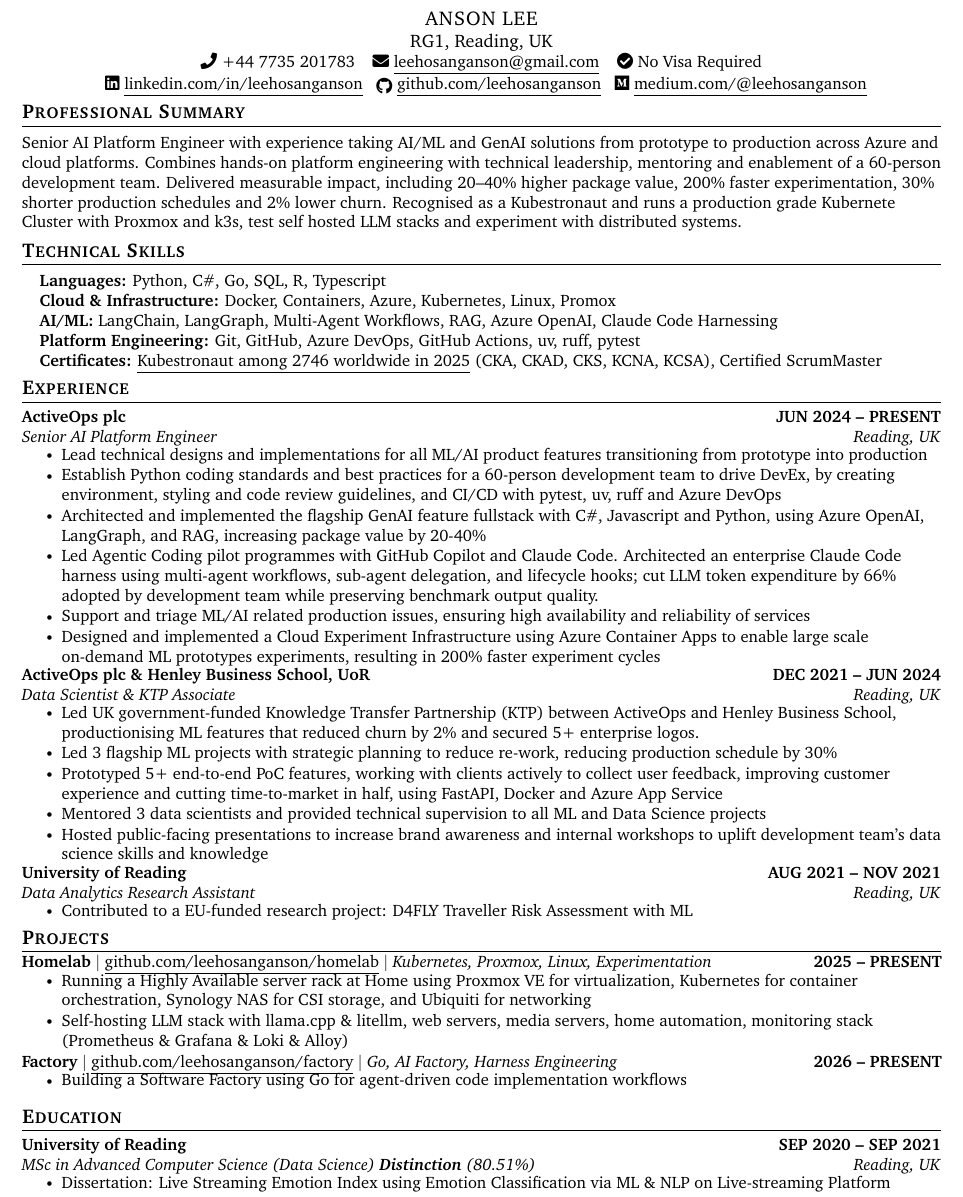
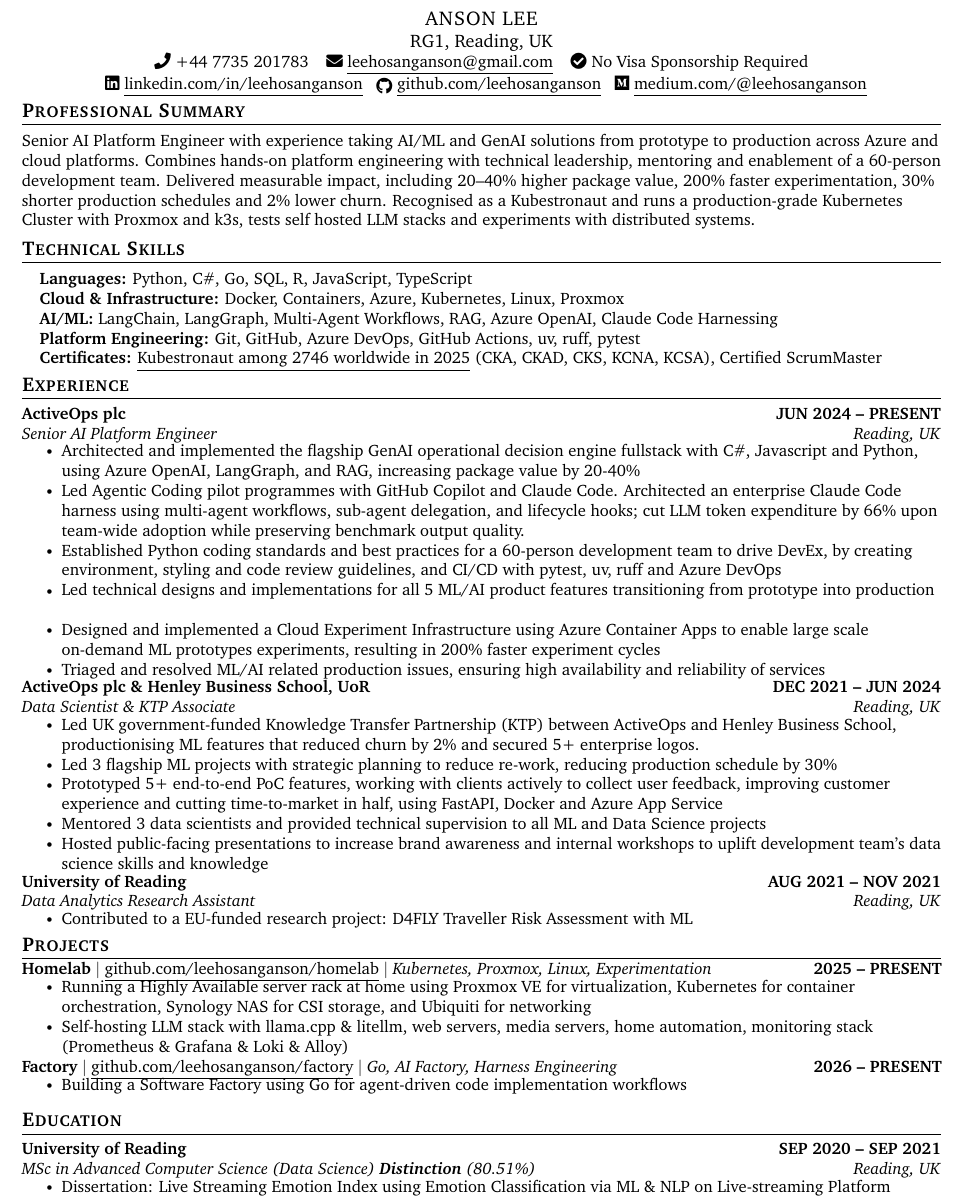
Before and after one commit to leehosanganson/cv-latex, a LaTeX document (main.tex, which reads items/experience/activeops-mlengineer.tex, items/project/homelab.tex, sections/skills.tex): part of the page, cut so that both start at the same text. Compiled offline with pdfLaTeX.

Commit message:
fix wording

```diff
--- a/items/experience/activeops-mlengineer.tex
+++ b/items/experience/activeops-mlengineer.tex
@@ -3,21 +3,21 @@
 {Senior AI Platform Engineer}{Reading, UK}
 \resumeItemListStart
 \resumeItem{
-  Lead technical designs and implementations for all ML/AI product features transitioning from prototype into production
+  Architected and implemented the flagship GenAI operational decision engine fullstack with C\#, Javascript and Python, using Azure OpenAI, LangGraph, and RAG, increasing package value by 20-40\%
 }
 \resumeItem{
-  Establish Python coding standards and best practices for a 60-person development team to drive DevEx, by creating environment, styling and code review guidelines, and CI/CD with pytest, uv, ruff and Azure DevOps
+  Led Agentic Coding pilot programmes with GitHub Copilot and Claude Code. Architected an enterprise Claude Code harness using multi-agent workflows, sub-agent delegation, and lifecycle hooks; cut LLM token expenditure by 66\% upon team-wide adoption while preserving benchmark output quality.
 }
 \resumeItem{
-  Architected and implemented the flagship GenAI feature fullstack with C\#, Javascript and Python, using Azure OpenAI, LangGraph, and RAG, increasing package value by 20-40\%
+  Established Python coding standards and best practices for a 60-person development team to drive DevEx, by creating environment, styling and code review guidelines, and CI/CD with pytest, uv, ruff and Azure DevOps
 }
 \resumeItem{
-  Led Agentic Coding pilot programmes with GitHub Copilot and Claude Code. Architected an enterprise Claude Code harness using multi-agent workflows, sub-agent delegation, and lifecycle hooks; cut LLM token expenditure by 66\% adopted by development team while preserving benchmark output quality.
-}
-\resumeItem{
-  Support and triage ML/AI related production issues, ensuring high availability and reliability of services
+  Led technical designs and implementations for all 5 ML/AI product features transitioning from prototype into production
 }
 \resumeItem{
   Designed and implemented a Cloud Experiment Infrastructure using Azure Container Apps to enable large scale on-demand ML prototypes experiments, resulting in 200\% faster experiment cycles
 }
+\resumeItem{
+  Triaged and resolved ML/AI related production issues, ensuring high availability and reliability of services
+}
 \resumeItemListEnd
--- a/items/project/homelab.tex
+++ b/items/project/homelab.tex
@@ -2,7 +2,7 @@
 {{\textbf{Homelab} $|$ \href{https://github.com/leehosanganson/homelab}{\underline{github.com/leehosanganson/homelab}}} $|$ \emph{Kubernetes, Proxmox, Linux, Experimentation}}{2025 -- PRESENT}
 \resumeItemListStart
 \resumeItem{
-    Running a Highly Available server rack at Home using Proxmox VE for virtualization, Kubernetes for container orchestration, Synology NAS for CSI storage, and Ubiquiti for networking
+    Running a Highly Available server rack at home using Proxmox VE for virtualization, Kubernetes for container orchestration, Synology NAS for CSI storage, and Ubiquiti for networking
 }
 \resumeItem{
   Self-hosting LLM stack with llama.cpp \& litellm, web servers, media servers, home automation, monitoring stack (Prometheus \& Grafana \& Loki \& Alloy)
--- a/main.tex
+++ b/main.tex
@@ -12,7 +12,7 @@
     \\
     \small \faPhone\ +44 7735 201783
     \hspace{0.5em} \href{mailto:leehosanganson@gmail.com}{\faEnvelope\  \underline{leehosanganson@gmail.com}}
-    \hspace{0.5em} \faCheckCircle\ No Visa Required
+    \hspace{0.5em} \faCheckCircle\ No Visa Sponsorship Required
     \\
     ~ \href{https://www.linkedin.com/in/leehosanganson}{\faLinkedin\ \underline{linkedin.com/in/leehosanganson}}
     ~ \href{https://github.com/leehosanganson}{\raisebox{-0.2\height}\faGithub\ \underline{github.com/leehosanganson}}
--- a/sections/skills.tex
+++ b/sections/skills.tex
@@ -1,7 +1,7 @@
 \begin{itemize}[leftmargin=0.15in, label={}]
     \small{\item{
-          \textbf{Languages:} {Python, C\#, Go, SQL, R, Typescript} \\
-          \textbf{Cloud \& Infrastructure:} {Docker, Containers, Azure, Kubernetes, Linux, Promox} \\
+          \textbf{Languages:} {Python, C\#, Go, SQL, R, JavaScript, TypeScript} \\
+          \textbf{Cloud \& Infrastructure:} {Docker, Containers, Azure, Kubernetes, Linux, Proxmox} \\
           % \textbf{Leadership:} {Team Leadership, Technical Leadership, Mentorship, Project Ownership, Product Strategy} \\
           \textbf{AI/ML:} {LangChain, LangGraph, Multi-Agent Workflows, RAG, Azure OpenAI, Claude Code Harnessing} \\
           \textbf{Platform Engineering:} {Git, GitHub, Azure DevOps, GitHub Actions, uv, ruff, pytest} \\
--- a/sections/summary.tex
+++ b/sections/summary.tex
@@ -1 +1 @@
-\small{Senior AI Platform Engineer with experience taking AI/ML and GenAI solutions from prototype to production across Azure and cloud platforms. Combines hands-on platform engineering with technical leadership, mentoring and enablement of a 60-person development team. Delivered measurable impact, including 20--40\% higher package value, 200\% faster experimentation, 30\% shorter production schedules and 2\% lower churn. Recognised as a Kubestronaut and runs a production grade Kubernete Cluster with Proxmox and k3s, test self hosted LLM stacks and experiment with distributed systems.}
+\small{Senior AI Platform Engineer with experience taking AI/ML and GenAI solutions from prototype to production across Azure and cloud platforms. Combines hands-on platform engineering with technical leadership, mentoring and enablement of a 60-person development team. Delivered measurable impact, including 20--40\% higher package value, 200\% faster experimentation, 30\% shorter production schedules and 2\% lower churn. Recognised as a Kubestronaut and runs a production-grade Kubernetes Cluster with Proxmox and k3s, tests self hosted LLM stacks and experiments with distributed systems.}
```
